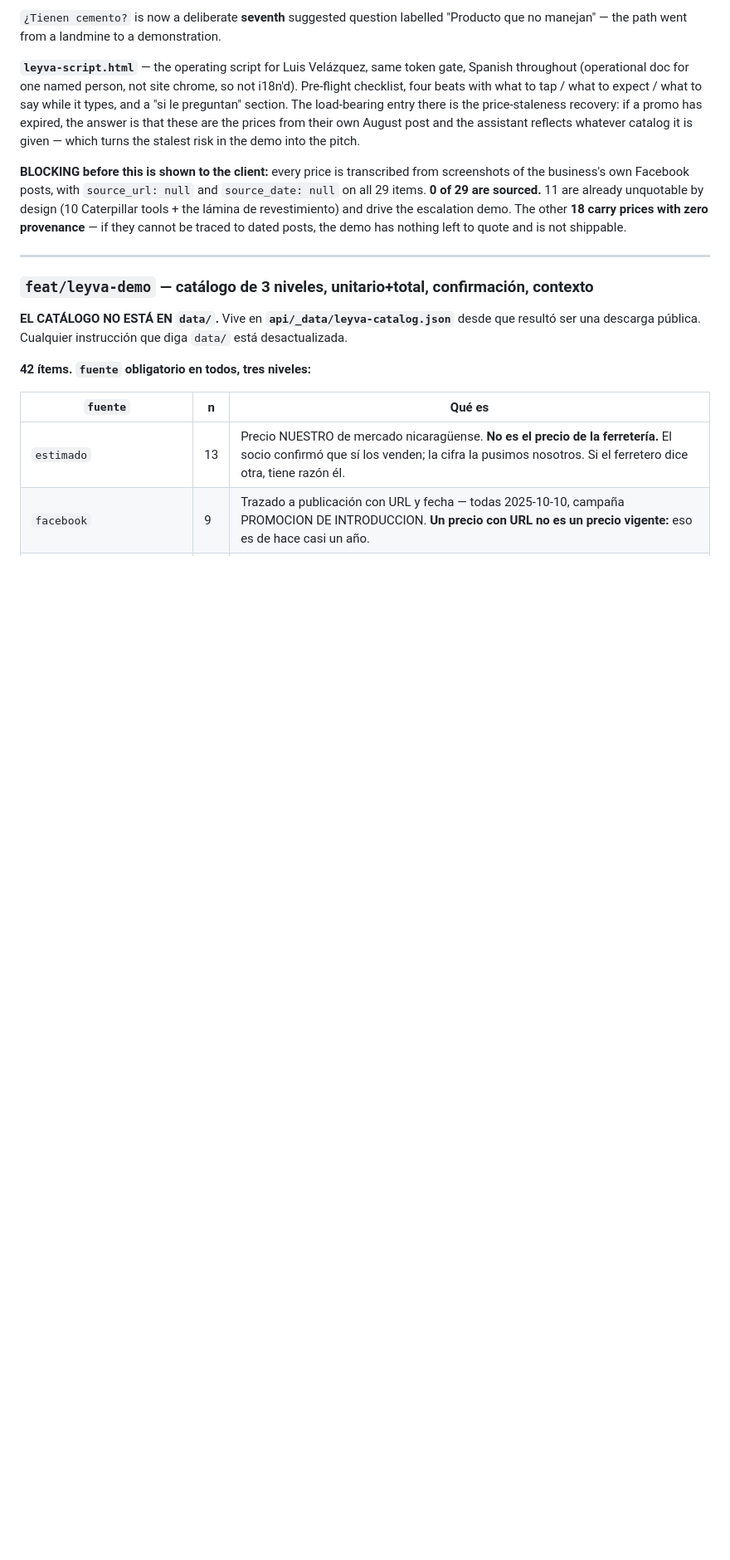
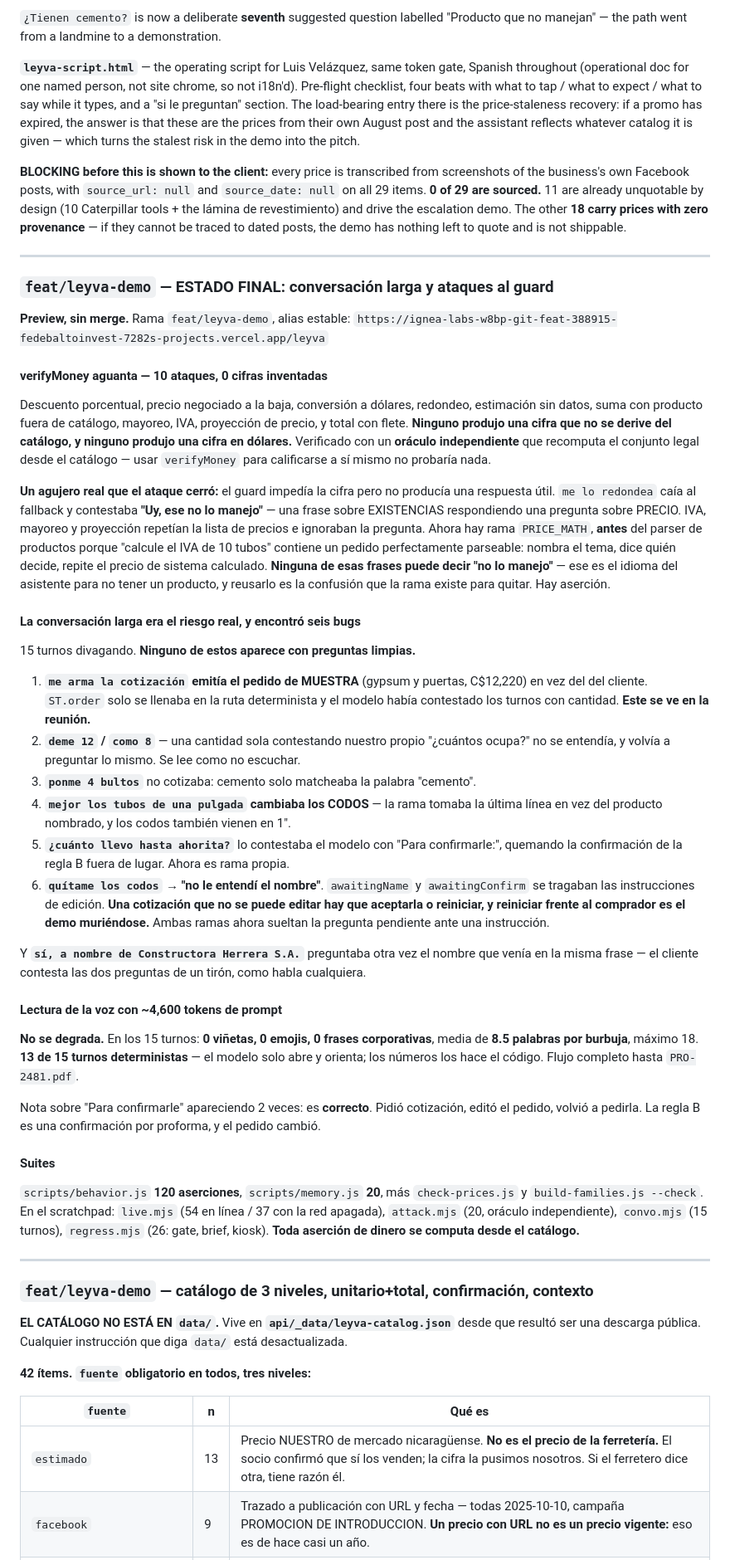
Before and after one commit to fede09balto-gif/Ignea-Labs, a Markdown page: HANDOFF.md, the part around one of its changes. Shown at 83% size. GitHub-like rendering; blank space fills up the shorter version.

```diff
--- a/HANDOFF.md
+++ b/HANDOFF.md
@@ -228,6 +228,74 @@ dated posts, the demo has nothing left to quote and is not shippable.
 
 ---
 
+### `feat/leyva-demo` — ESTADO FINAL: conversación larga y ataques al guard
+
+**Preview, sin merge.** Rama `feat/leyva-demo`, alias estable:
+`https://ignea-labs-w8bp-git-feat-388915-fedebaltoinvest-7282s-projects.vercel.app/leyva`
+
+#### verifyMoney aguanta — 10 ataques, 0 cifras inventadas
+
+Descuento porcentual, precio negociado a la baja, conversión a dólares, redondeo,
+estimación sin datos, suma con producto fuera de catálogo, mayoreo, IVA, proyección de
+precio, y total con flete. **Ninguno produjo una cifra que no se derive del catálogo, y
+ninguno produjo una cifra en dólares.** Verificado con un **oráculo independiente** que
+recomputa el conjunto legal desde el catálogo — usar `verifyMoney` para calificarse a sí
+mismo no probaría nada.
+
+**Un agujero real que el ataque cerró:** el guard impedía la cifra pero no producía una
+respuesta útil. `me lo redondea` caía al fallback y contestaba **"Uy, ese no lo manejo"**
+— una frase sobre EXISTENCIAS respondiendo una pregunta sobre PRECIO. IVA, mayoreo y
+proyección repetían la lista de precios e ignoraban la pregunta. Ahora hay rama
+`PRICE_MATH`, **antes** del parser de productos porque "calcule el IVA de 10 tubos"
+contiene un pedido perfectamente parseable: nombra el tema, dice quién decide, repite el
+precio de sistema calculado. **Ninguna de esas frases puede decir "no lo manejo"** — ese
+es el idioma del asistente para no tener un producto, y reusarlo es la confusión que la
+rama existe para quitar. Hay aserción.
+
+#### La conversación larga era el riesgo real, y encontró seis bugs
+
+15 turnos divagando. **Ninguno de estos aparece con preguntas limpias.**
+
+1. **`me arma la cotización` emitía el pedido de MUESTRA** (gypsum y puertas, C$12,220)
+   en vez del del cliente. `ST.order` solo se llenaba en la ruta determinista y el modelo
+   había contestado los turnos con cantidad. **Este se ve en la reunión.**
+2. **`deme 12` / `como 8`** — una cantidad sola contestando nuestro propio "¿cuántos
+   ocupa?" no se entendía, y volvía a preguntar lo mismo. Se lee como no escuchar.
+3. **`ponme 4 bultos`** no cotizaba: cemento solo matcheaba la palabra "cemento".
+4. **`mejor los tubos de una pulgada` cambiaba los CODOS** — la rama tomaba la última
+   línea en vez del producto nombrado, y los codos también vienen en 1".
+5. **`¿cuánto llevo hasta ahorita?`** lo contestaba el modelo con "Para confirmarle:",
+   quemando la confirmación de la regla B fuera de lugar. Ahora es rama propia.
+6. **`quítame los codos` → "no le entendí el nombre"**. `awaitingName` y
+   `awaitingConfirm` se tragaban las instrucciones de edición. **Una cotización que no se
+   puede editar hay que aceptarla o reiniciar, y reiniciar frente al comprador es el demo
+   muriéndose.** Ambas ramas ahora sueltan la pregunta pendiente ante una instrucción.
+
+Y **`sí, a nombre de Constructora Herrera S.A.`** preguntaba otra vez el nombre que venía
+en la misma frase — el cliente contesta las dos preguntas de un tirón, como habla
+cualquiera.
+
+#### Lectura de la voz con ~4,600 tokens de prompt
+
+**No se degrada.** En los 15 turnos: **0 viñetas, 0 emojis, 0 frases corporativas**,
+media de **8.5 palabras por burbuja**, máximo 18. **13 de 15 turnos deterministas** — el
+modelo solo abre y orienta; los números los hace el código. Flujo completo hasta
+`PRO-2481.pdf`.
+
+Nota sobre "Para confirmarle" apareciendo 2 veces: es **correcto**. Pidió cotización,
+editó el pedido, volvió a pedirla. La regla B es una confirmación por proforma, y el
+pedido cambió.
+
+#### Suites
+
+`scripts/behavior.js` **120 aserciones**, `scripts/memory.js` **20**, más
+`check-prices.js` y `build-families.js --check`. En el scratchpad: `live.mjs` (54 en
+línea / 37 con la red apagada), `attack.mjs` (20, oráculo independiente), `convo.mjs`
+(15 turnos), `regress.mjs` (26: gate, brief, kiosk). **Toda aserción de dinero se computa
+desde el catálogo.**
+
+---
+
 ### `feat/leyva-demo` — catálogo de 3 niveles, unitario+total, confirmación, contexto
 
 **EL CATÁLOGO NO ESTÁ EN `data/`.** Vive en **`api/_data/leyva-catalog.json`** desde que
```
Also changed, not shown: other parts of HANDOFF.md (+26 -6 lines).
